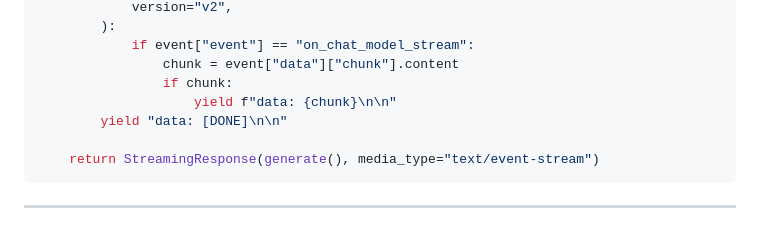
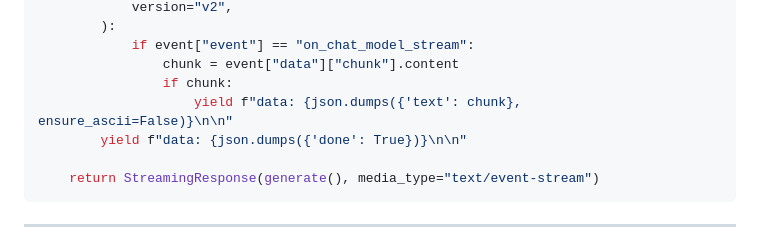
Before and after one commit to haatsu/htmx-chat, a Markdown page: docs/chat-streaming.md, the part around one of its changes. Rendered like a GitHub page.

````diff
--- a/docs/chat-streaming.md
+++ b/docs/chat-streaming.md
@@ -72,8 +74,8 @@ async def chat_stream(
             if event["event"] == "on_chat_model_stream":
                 chunk = event["data"]["chunk"].content
                 if chunk:
-                    yield f"data: {chunk}\n\n"
-        yield "data: [DONE]\n\n"
+                    yield f"data: {json.dumps({'text': chunk}, ensure_ascii=False)}\n\n"
+        yield f"data: {json.dumps({'done': True})}\n\n"
 
     return StreamingResponse(generate(), media_type="text/event-stream")
 ```
````
Also changed, not shown: other parts of docs/chat-streaming.md (+14 -13 lines).
